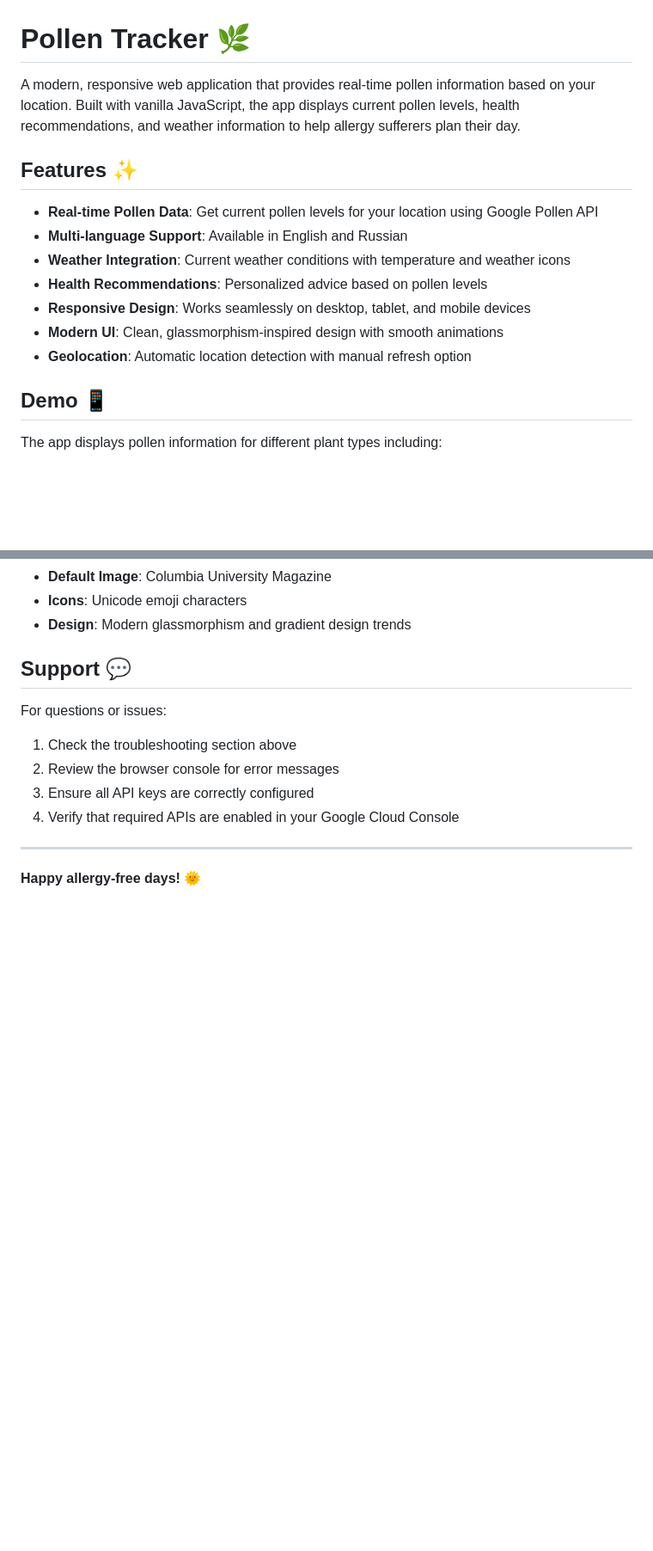
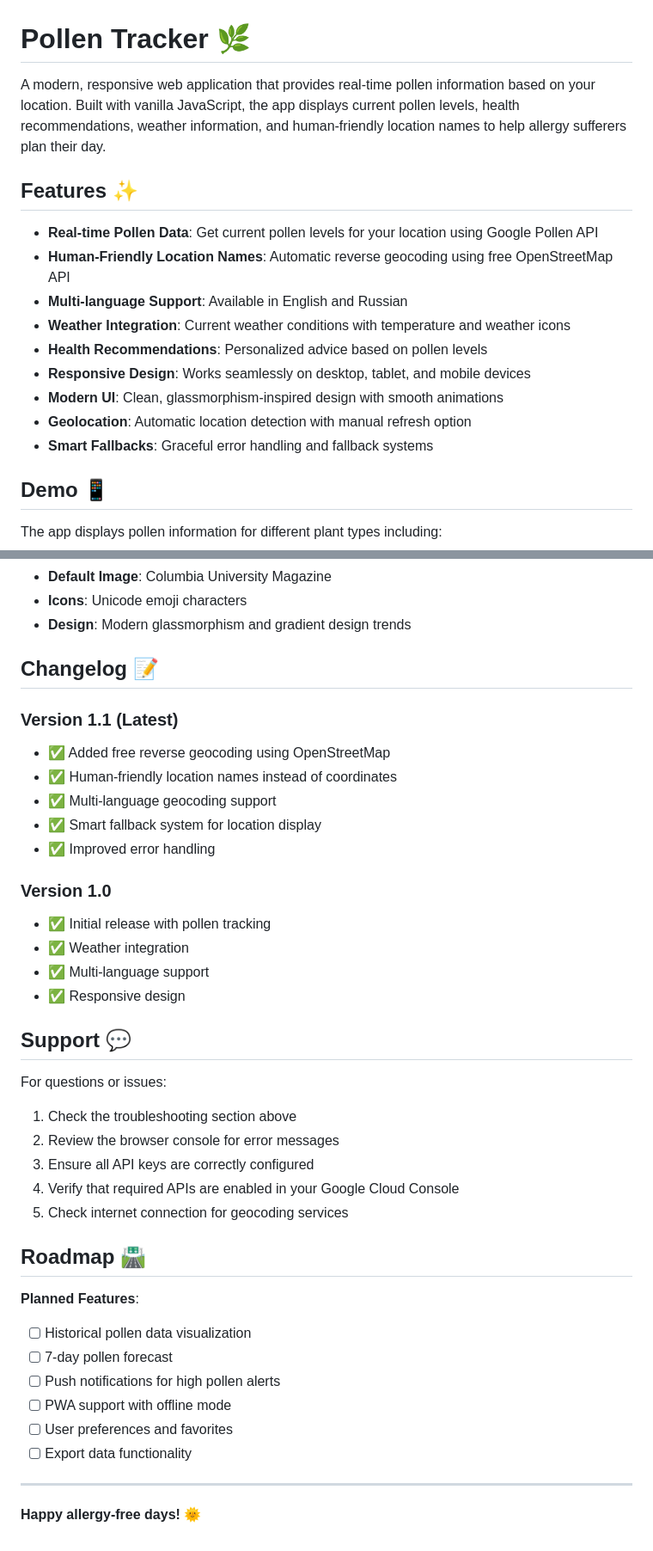
Before and after one commit to obodnikov/pollen-web-application, a Markdown page: README.md, 2 parts joined by grey strips. Shown: that part at 86% size. GitHub-like rendering; blank space fills up the shorter version.

```diff
--- a/README.md
+++ b/README.md
@@ -1,16 +1,18 @@
 # Pollen Tracker 🌿
 
-A modern, responsive web application that provides real-time pollen information based on your location. Built with vanilla JavaScript, the app displays current pollen levels, health recommendations, and weather information to help allergy sufferers plan their day.
+A modern, responsive web application that provides real-time pollen information based on your location. Built with vanilla JavaScript, the app displays current pollen levels, health recommendations, weather information, and human-friendly location names to help allergy sufferers plan their day.
 
 ## Features ✨
 
 - **Real-time Pollen Data**: Get current pollen levels for your location using Google Pollen API
+- **Human-Friendly Location Names**: Automatic reverse geocoding using free OpenStreetMap API
 - **Multi-language Support**: Available in English and Russian
 - **Weather Integration**: Current weather conditions with temperature and weather icons
 - **Health Recommendations**: Personalized advice based on pollen levels
 - **Responsive Design**: Works seamlessly on desktop, tablet, and mobile devices
 - **Modern UI**: Clean, glassmorphism-inspired design with smooth animations
 - **Geolocation**: Automatic location detection with manual refresh option
+- **Smart Fallbacks**: Graceful error handling and fallback systems
 
 ## Demo 📱
 
@@ -172,6 +248,21 @@ This project is open source and available under the [MIT License](LICENSE).
 - **Default Image**: Columbia University Magazine
 - **Icons**: Unicode emoji characters
 - **Design**: Modern glassmorphism and gradient design trends
+
+## Changelog 📝
+
+### Version 1.1 (Latest)
+- ✅ Added free reverse geocoding using OpenStreetMap
+- ✅ Human-friendly location names instead of coordinates
+- ✅ Multi-language geocoding support
+- ✅ Smart fallback system for location display
+- ✅ Improved error handling
+
+### Version 1.0
+- ✅ Initial release with pollen tracking
+- ✅ Weather integration
+- ✅ Multi-language support
+- ✅ Responsive design
 
 ## Support 💬
 
@@ -180,6 +271,17 @@ For questions or issues:
 2. Review the browser console for error messages
 3. Ensure all API keys are correctly configured
 4. Verify that required APIs are enabled in your Google Cloud Console
+5. Check internet connection for geocoding services
+
+## Roadmap 🛣️
+
+**Planned Features**:
+- [ ] Historical pollen data visualization
+- [ ] 7-day pollen forecast
+- [ ] Push notifications for high pollen alerts
+- [ ] PWA support with offline mode
+- [ ] User preferences and favorites
+- [ ] Export data functionality
 
 ---
 
```
Also changed, not shown: other parts of README.md (+82 -8 lines).
